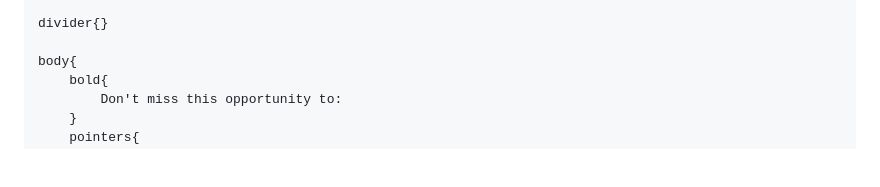
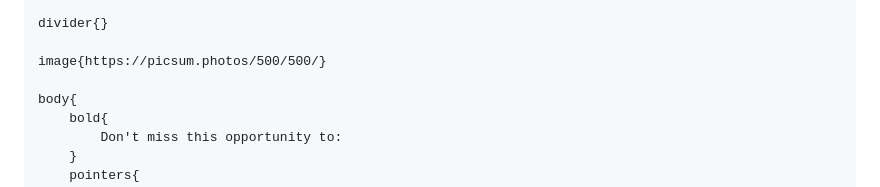
Before and after one commit to AKwasTaken/FillerToHTML, a Markdown page: README.md, the part around the change. Drawn GitHub-style; blank space fills up the shorter version.

```diff
--- a/README.md
+++ b/README.md
@@ -95,6 +95,8 @@ rectangle{
 
 divider{}
 
+image{https://picsum.photos/500/500/}
+
 body{
     bold{
         Don't miss this opportunity to:
```
